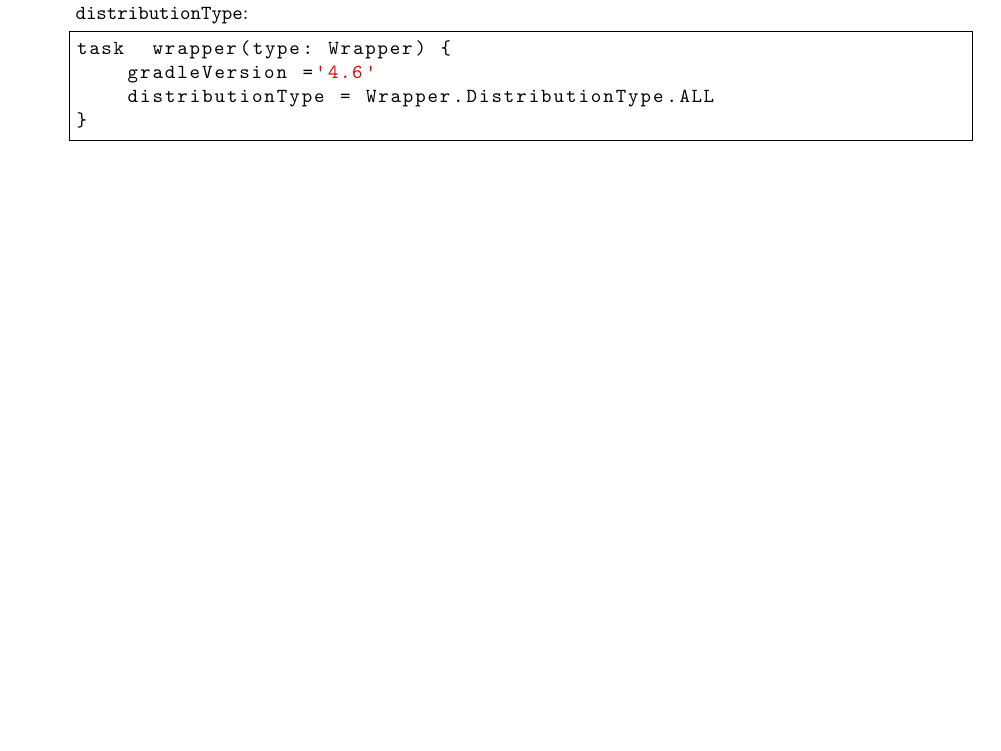
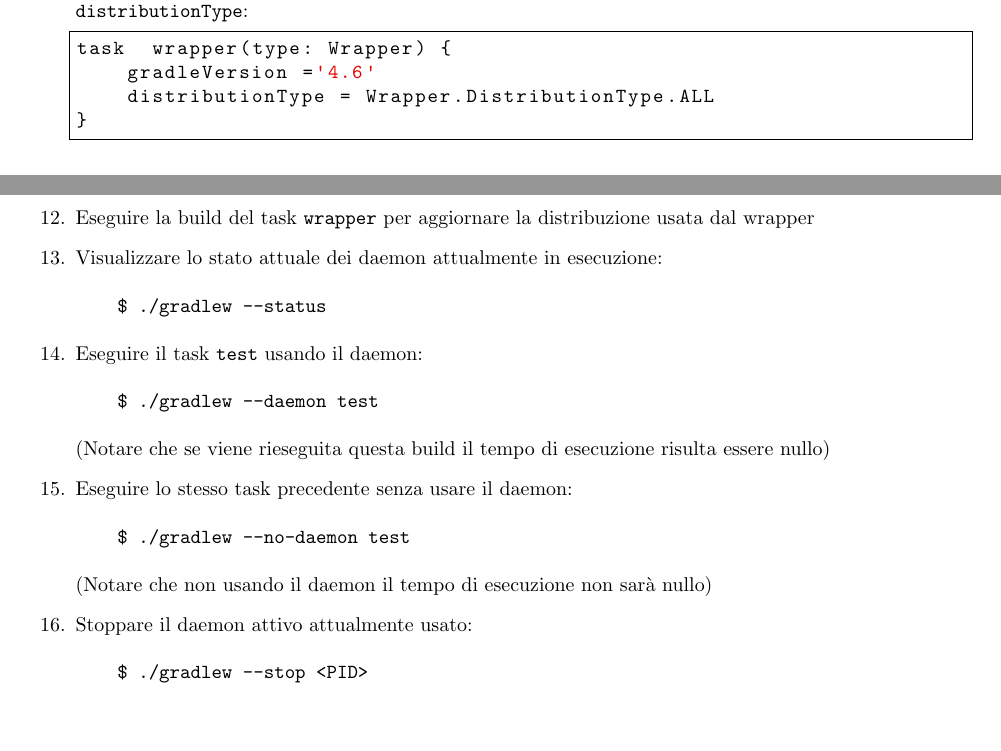
Before and after one commit to Wabri/ATTSW_Exam, a LaTeX document (relation/latex_source/main.tex, which reads relation/latex_source/HowToUse/2ProjectWrapper/tutorial/tutorial2.tex): part of page 18 of 20 before the commit and two parts of pages 18 and 19 of 21 after it, the two joined at a grey line, cut so that both start at the same text, the shorter picture padded with empty space. Compiled offline with pdfLaTeX.

Commit message:
update pdf and tutorial2

```diff
--- a/relation/latex_source/HowToUse/2ProjectWrapper/tutorial/tutorial2.tex
+++ b/relation/latex_source/HowToUse/2ProjectWrapper/tutorial/tutorial2.tex
@@ -36,4 +36,19 @@ task  wrapper(type: Wrapper) {
     distributionType = Wrapper.DistributionType.ALL
 }
 \end{lstlisting}
+    \item Eseguire la build del task \texttt{wrapper} per aggiornare la distribuzione usata dal wrapper
+    \item Visualizzare lo stato attuale dei daemon attualmente in esecuzione:
+\begin{verbatim}
+    $ ./gradlew --status\end{verbatim}
+    \item Eseguire il task \texttt{test} usando il daemon:
+\begin{verbatim}
+    $ ./gradlew --daemon test\end{verbatim}
+    (Notare che se viene rieseguita questa build il tempo di esecuzione risulta essere nullo)
+    \item Eseguire lo stesso task precedente senza usare il daemon:
+\begin{verbatim}
+    $ ./gradlew --no-daemon test\end{verbatim}
+    (Notare che non usando il daemon il tempo di esecuzione non sarà nullo)
+    \item Stoppare il daemon attivo attualmente usato:
+\begin{verbatim}
+    $ ./gradlew --stop <PID>\end{verbatim}
 \end{enumerate}
```
Also changed, not shown: relation/ATTSW_Exam.pdf.
